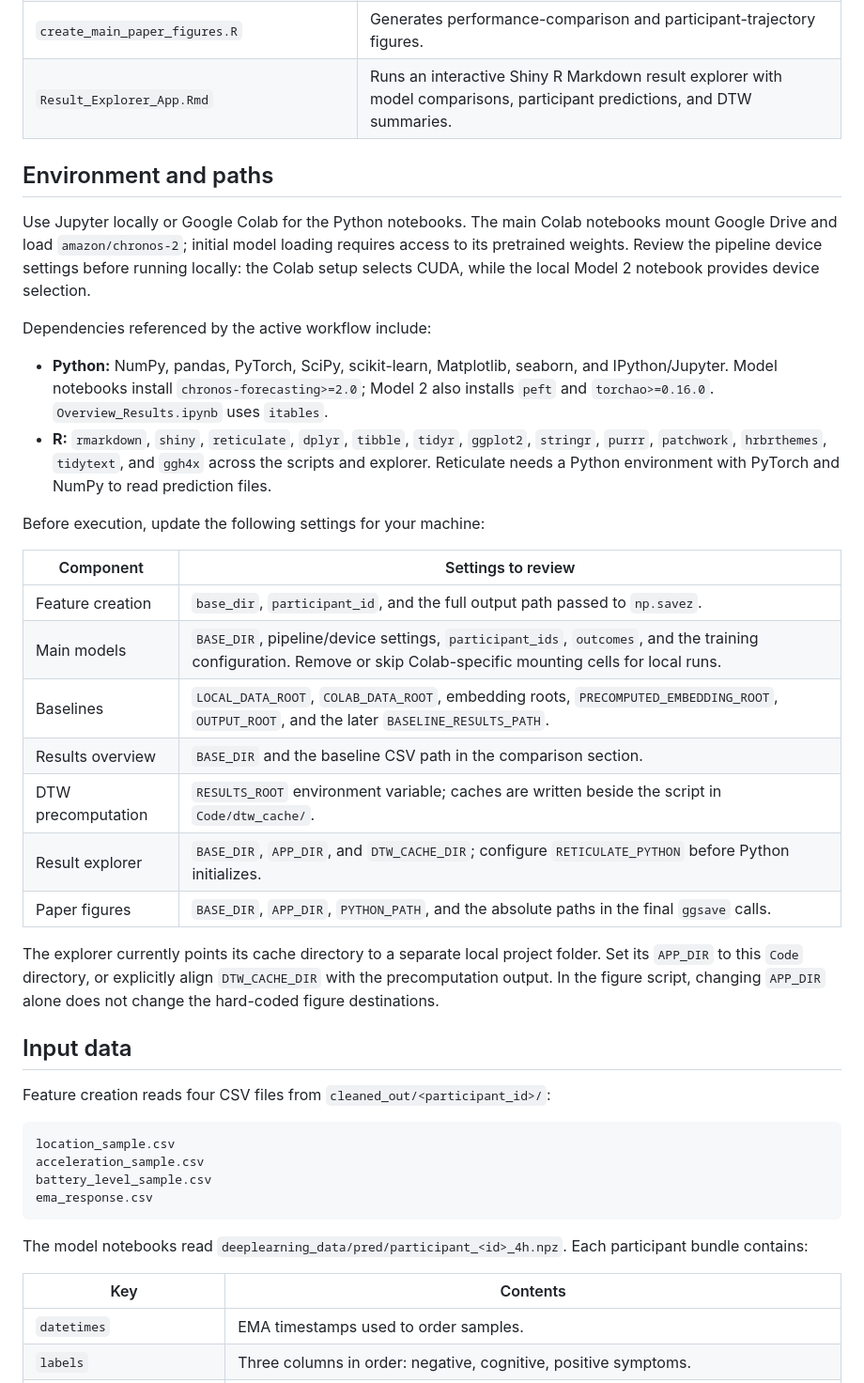
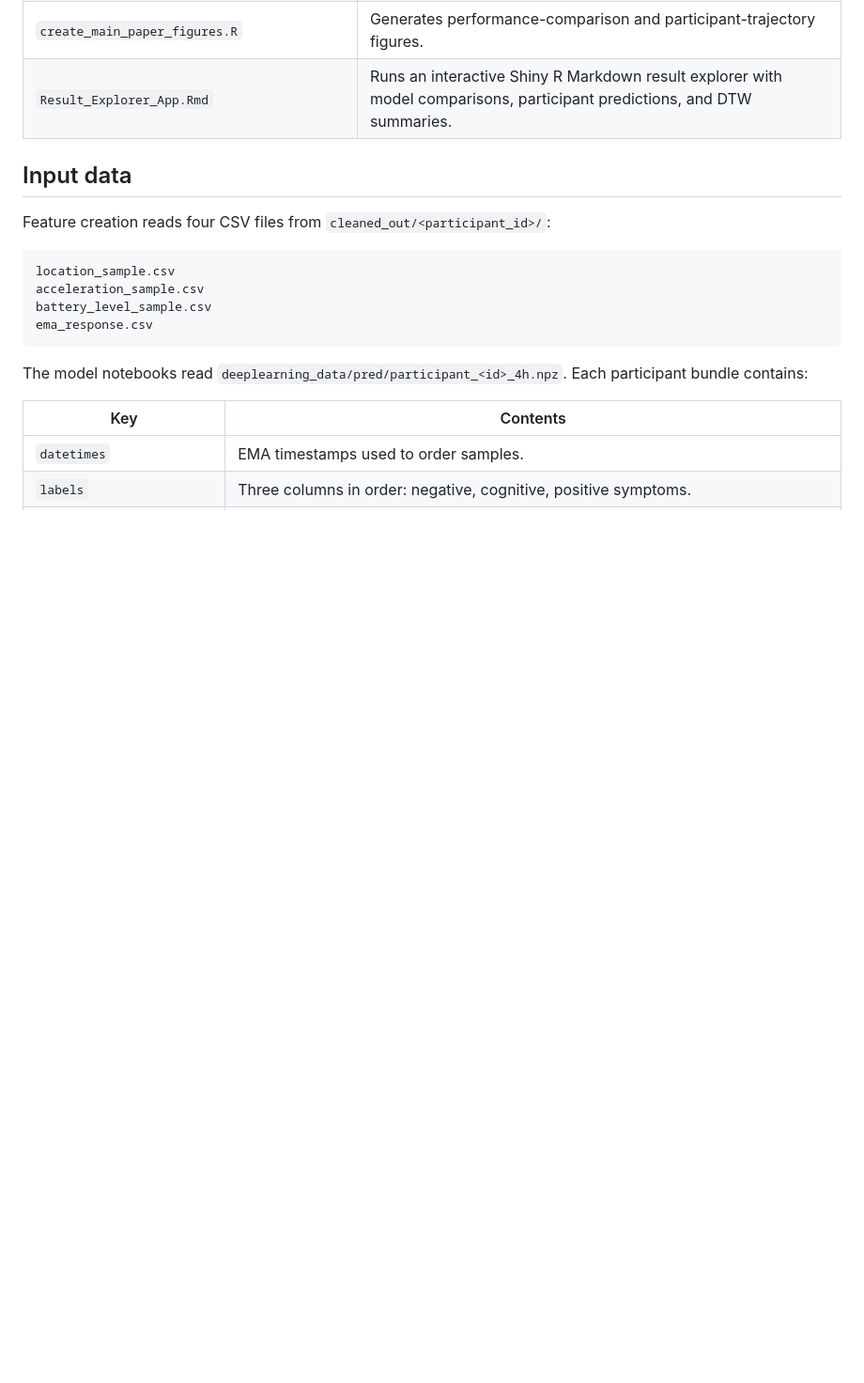
Before and after one commit to AnnaLangener/sensing-schizophrenia_proof-of-concept, a Markdown page: README.md, the part around one of its changes. Shown at 94% size. Rendered like a GitHub page; blank space fills up the shorter version.

```diff
--- a/README.md
+++ b/README.md
@@ -19,28 +19,6 @@ Research notebooks and R scripts for predicting negative, cognitive, and positiv
 | `Result_Explorer_App.Rmd` | Runs an interactive Shiny R Markdown result explorer with model comparisons, participant predictions, and DTW summaries. |
 
 
-## Environment and paths
-
-Use Jupyter locally or Google Colab for the Python notebooks. The main Colab notebooks mount Google Drive and load `amazon/chronos-2`; initial model loading requires access to its pretrained weights. Review the pipeline device settings before running locally: the Colab setup selects CUDA, while the local Model 2 notebook provides device selection.
-
-Dependencies referenced by the active workflow include:
-
-- **Python:** NumPy, pandas, PyTorch, SciPy, scikit-learn, Matplotlib, seaborn, and IPython/Jupyter. Model notebooks install `chronos-forecasting>=2.0`; Model 2 also installs `peft` and `torchao>=0.16.0`. `Overview_Results.ipynb` uses `itables`.
-- **R:** `rmarkdown`, `shiny`, `reticulate`, `dplyr`, `tibble`, `tidyr`, `ggplot2`, `stringr`, `purrr`, `patchwork`, `hrbrthemes`, `tidytext`, and `ggh4x` across the scripts and explorer. Reticulate needs a Python environment with PyTorch and NumPy to read prediction files.
-
-Before execution, update the following settings for your machine:
-
-| Component | Settings to review |
-| --- | --- |
-| Feature creation | `base_dir`, `participant_id`, and the full output path passed to `np.savez`. |
-| Main models | `BASE_DIR`, pipeline/device settings, `participant_ids`, `outcomes`, and the training configuration. Remove or skip Colab-specific mounting cells for local runs. |
-| Baselines | `LOCAL_DATA_ROOT`, `COLAB_DATA_ROOT`, embedding roots, `PRECOMPUTED_EMBEDDING_ROOT`, `OUTPUT_ROOT`, and the later `BASELINE_RESULTS_PATH`. |
-| Results overview | `BASE_DIR` and the baseline CSV path in the comparison section. |
-| DTW precomputation | `RESULTS_ROOT` environment variable; caches are written beside the script in `Code/dtw_cache/`. |
-| Result explorer | `BASE_DIR`, `APP_DIR`, and `DTW_CACHE_DIR`; configure `RETICULATE_PYTHON` before Python initializes. |
-| Paper figures | `BASE_DIR`, `APP_DIR`, `PYTHON_PATH`, and the absolute paths in the final `ggsave` calls. |
-
-The explorer currently points its cache directory to a separate local project folder. Set its `APP_DIR` to this `Code` directory, or explicitly align `DTW_CACHE_DIR` with the precomputation output. In the figure script, changing `APP_DIR` alone does not change the hard-coded figure destinations.
 
 ## Input data
 
```
Also changed, not shown: other parts of README.md (+0 -15 lines).
